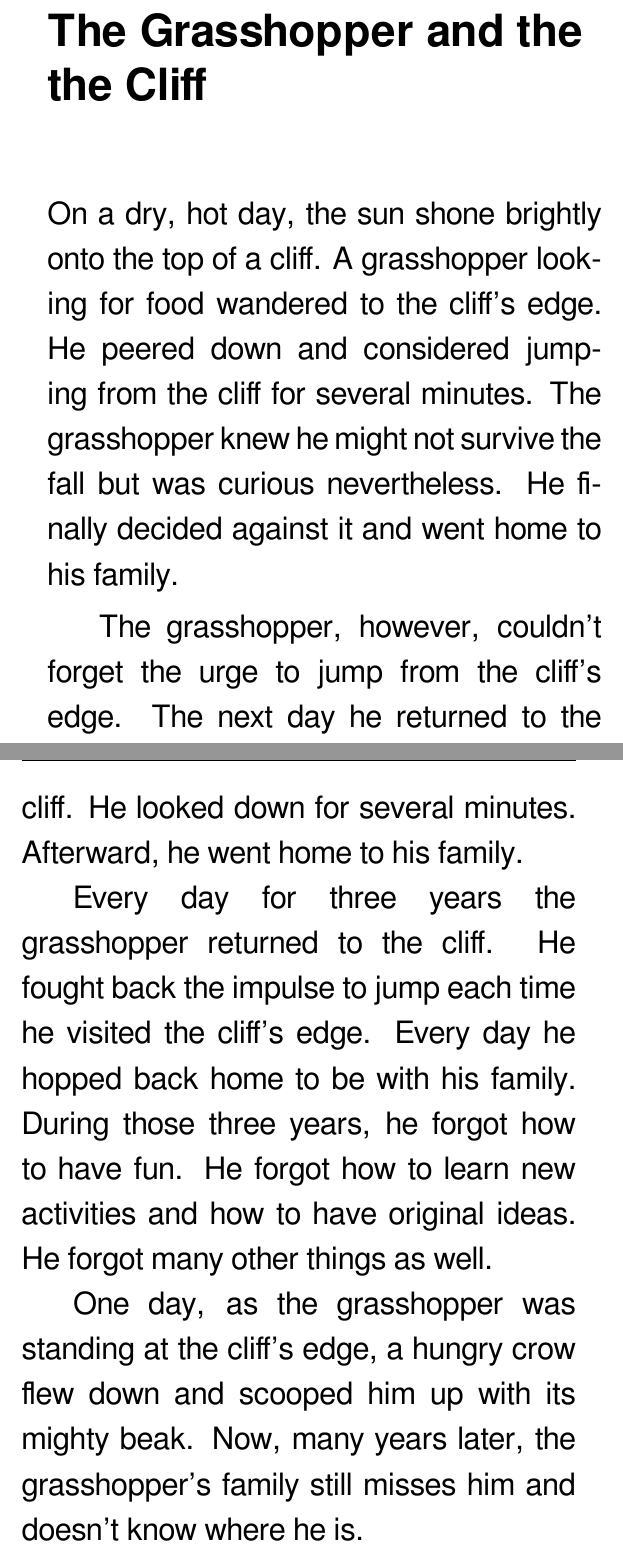
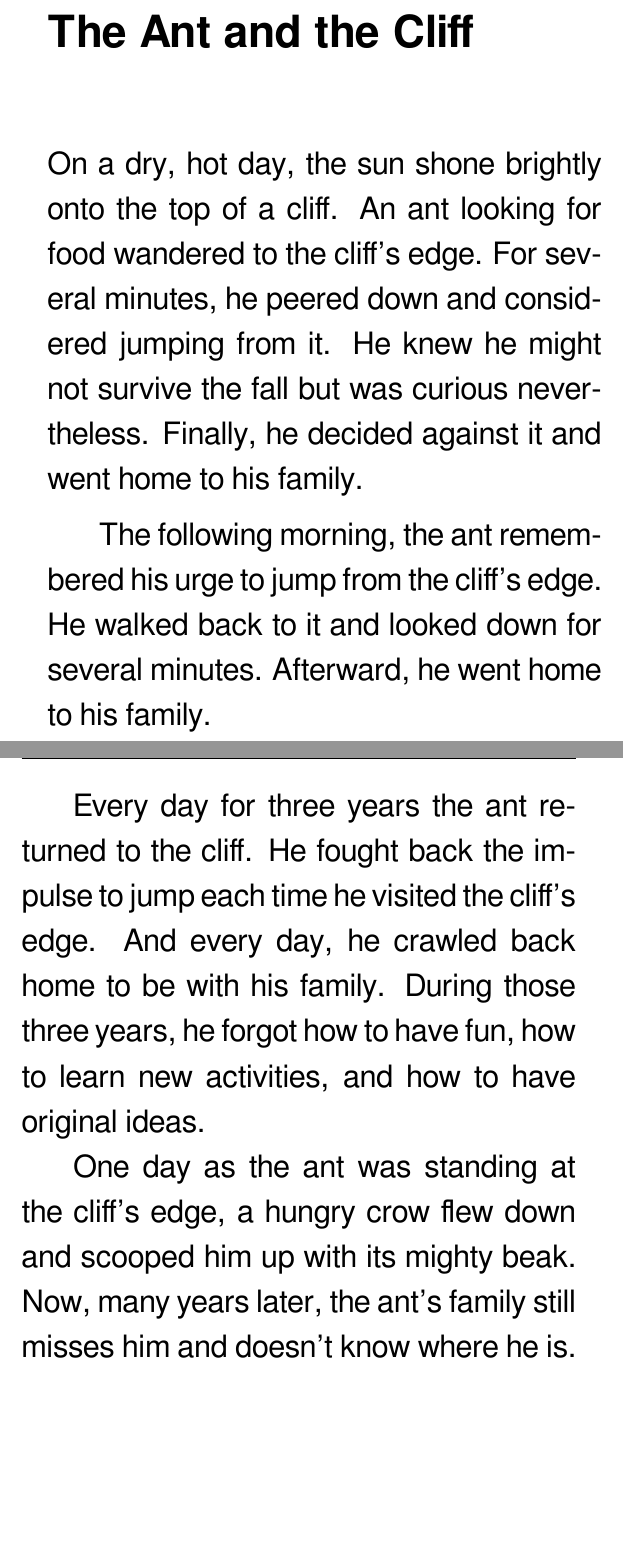
Before and after one commit to andy5995/mental_dimensions, a LaTeX thesis (Edition02/latex/main.tex, which reads Edition02/latex/stories/ant_and_cliff.tex, Edition02/latex/stories/grasshopper_and_cliff.tex): two parts of pages 59 and 60 of 164, joined at a grey line, cut so that both start at the same text, the shorter picture padded with empty space. Compiled offline with XeLaTeX.

Commit message:
Edition02/latex/stories/ant_and_cliff.tex:renamed (grasshopper), edited

```diff
--- a/Edition02/latex/main.tex
+++ b/Edition02/latex/main.tex
@@ -75,7 +75,7 @@
 \include{./stories/enchanted_balls}
 \include{./stories/obedient_parents}
 \include{./stories/james_love}
-\include{./stories/grasshopper_and_cliff}
+\include{./stories/ant_and_cliff}
 \include{./stories/problematic_6000}
 \include{./stories/the_pebble}
 \include{./stories/camel_in_desert}
--- /dev/null
+++ b/Edition02/latex/stories/ant_and_cliff.tex
@@ -0,0 +1,9 @@
+\chapter{The Ant and the Cliff}
+
+On a dry, hot day, the sun shone brightly onto the top of a cliff. An ant looking for food wandered to the cliff's edge. For several minutes, he peered down and considered jumping from it. He knew he might not survive the fall but was curious nevertheless. Finally, he decided against it and went home to his family.
+
+The following morning, the ant remembered his urge to jump from the cliff's edge. He walked back to it and looked down for several minutes. Afterward, he went home to his family.
+
+Every day for three years the ant returned to the cliff. He fought back the impulse to jump each time he visited the cliff's edge. And every day, he crawled back home to be with his family. During those three years, he forgot how to have fun, how to learn new activities, and how to have original ideas.
+
+One day as the ant was standing at the cliff's edge, a hungry crow flew down and scooped him up with its mighty beak. Now, many years later, the ant's family still misses him and doesn't know where he is.
--- a/Edition02/latex/stories/grasshopper_and_cliff.tex
+++ /dev/null
@@ -1,9 +0,0 @@
-\chapter{The Grasshopper and the the Cliff}
-
-On a dry, hot day, the sun shone brightly onto the top of a cliff. A grasshopper looking for food wandered to the cliff's edge. He peered down and considered jumping from the cliff for several minutes. The grasshopper knew he might not survive the fall but was curious nevertheless. He finally decided against it and went home to his family.
-
-The grasshopper, however, couldn't forget the urge to jump from the cliff's edge. The next day he returned to the cliff. He looked down for several minutes. Afterward, he went home to his family.
-
-Every day for three years the grasshopper returned to the cliff. He fought back the impulse to jump each time he visited the cliff's edge. Every day he hopped back home to be with his family. During those three years, he forgot how to have fun. He forgot how to learn new activities and how to have original ideas. He forgot many other things as well.
-
-One day, as the grasshopper was standing at the cliff's edge, a hungry crow flew down and scooped him up with its mighty beak. Now, many years later, the grasshopper's family still misses him and doesn't know where he is.
```
Also changed, not shown: Edition02/latex/changes.tex (+4 -0 lines), 1 other file.
